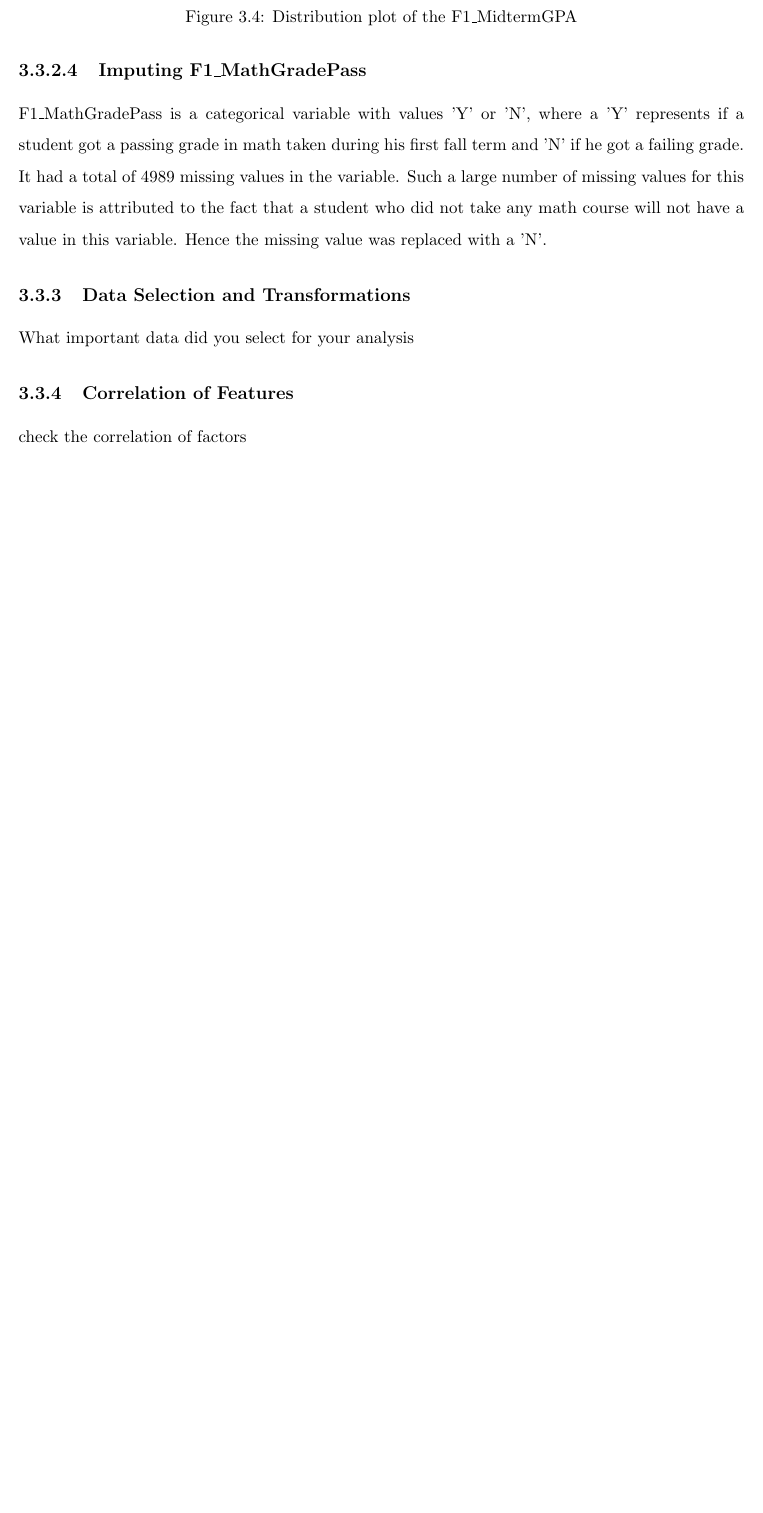
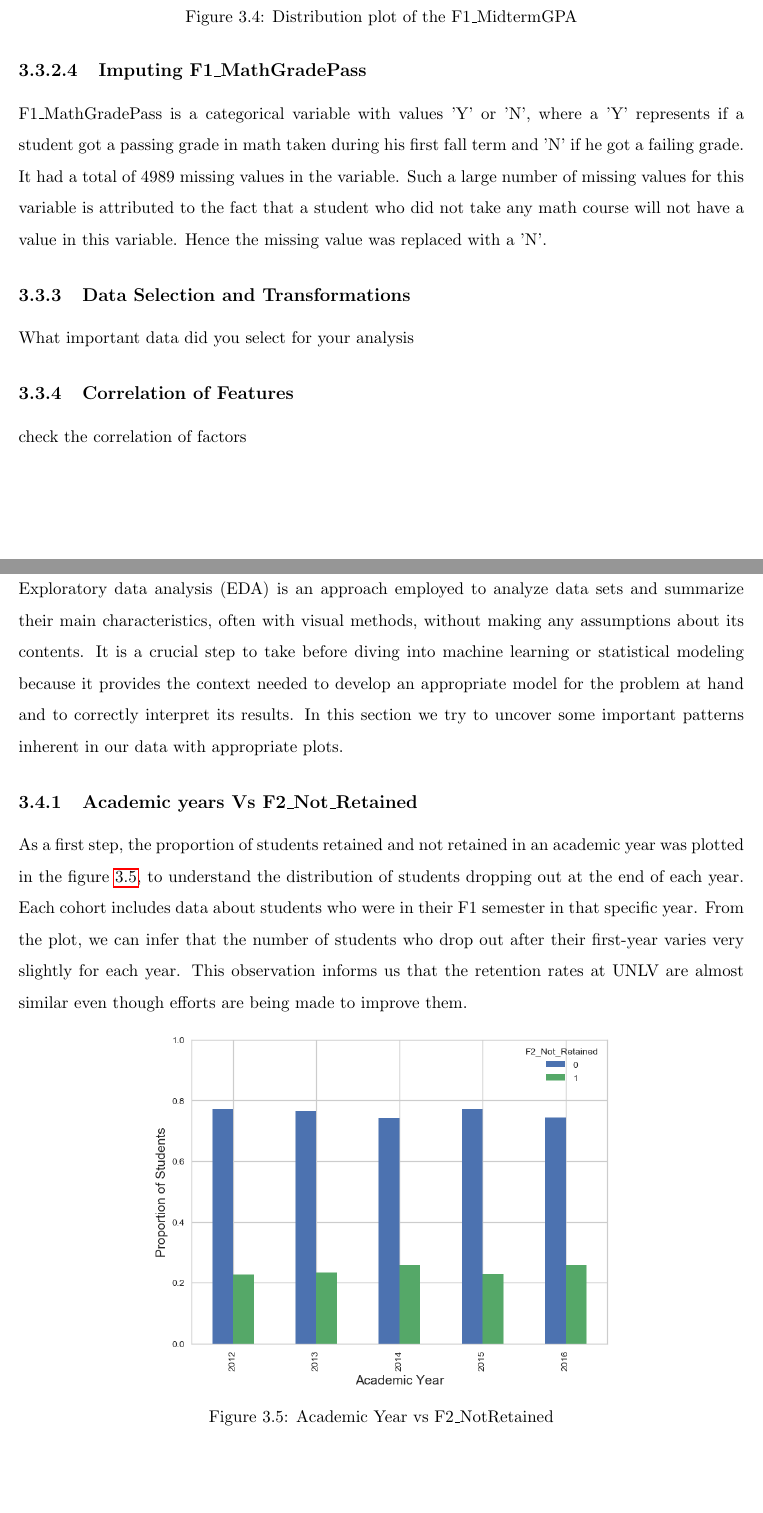
Before and after one commit to AdityaRajuladevi/UNLV-Thesis, a LaTeX thesis (unlv-thesis-Aditya/unlv-thesis.tex): part of page 24 of 30 before the commit and two parts of pages 24 and 25 of 33 after it, the two joined at a grey line, cut so that both start at the same text, the shorter picture padded with empty space. The pictures show the PDF file unlv-thesis-Aditya/unlv-thesis.pdf that the author committed with the source.

Commit message:
EDA Analysis - till Mom Edu

```diff
--- a/unlv-thesis-Aditya/unlv-thesis.tex
+++ b/unlv-thesis-Aditya/unlv-thesis.tex
@@ -397,15 +397,44 @@ The F1\_MidtermGPA variable had 286 missing values which adds up to a very small
 F1\_MathGradePass is a categorical variable with values 'Y' or 'N', where a 'Y' represents if a student got a passing grade in math taken during his first fall term and 'N' if he got a failing grade. It had a total of 4989 missing values in the variable. Such a large number of missing values for this variable is attributed to the fact that a student who did not take any math course will not have a value in this variable. Hence the missing value was replaced with a 'N'.
 
 
-
-
-
 \subsection {Data Selection and Transformations}
 What important data did you select for your analysis
 \subsection {Correlation of Features}
 check the correlation of factors
 
 \section{Exploratory Data Analysis}
+Exploratory data analysis (EDA) is an approach employed to analyze data sets and summarize their main characteristics, often with visual methods, without making any assumptions about its contents. It is a crucial step to take before diving into machine learning or statistical modeling because it provides the context needed to develop an appropriate model for the problem at hand and to correctly interpret its results. In this section we try to uncover some important patterns inherent in our data with appropriate plots.
+
+\subsection {Academic years Vs F2\_Not\_Retained}
+As a first step, the proportion of students retained and not retained in an academic year was plotted in the figure \ref{fig:AcadYear_F2NotRetained_plot}, to understand the distribution of students dropping out at the end of each year. Each cohort includes data about students who were in their F1 semester in that specific year. From the plot, we can infer that the number of students who drop out after their first-year varies  very slightly for each year. This observation informs us that the retention rates at UNLV are almost similar even though efforts are being made to improve them.
+
+\begin{figure}[!htbp]
+	\centering
+	\includegraphics[scale=0.6]{NotRetained_fre_acadyear}
+	\caption{Academic Year vs F2\_NotRetained}
+	\label{fig:AcadYear_F2NotRetained_plot}
+\end{figure}
+
+\subsection {IPEDS Race Vs F2\_Not\_Retained}
+In this section, we tried to analyze the patterns observed by different categories of the IPEDS Race with respect to student retention. For this, we plotted the different IPEDS Race categories on x-axis and the number of students who retained and who did not on y-axis as shown in figure \ref{fig:ipeds_F2NotRetained_plot}. We observed that the student population of different races was very different at UNLV with higher populations of Asian, Hispanic and White. Moreover, we also observe that the number of students retained in each race category varies quite distinctively owing to the differences in the population, however we observe that the Asian category has the best retention rates followed by Hispanic and White categories. On the whole, the figure clearly displays that the student's race is useful in predicting if he/she will be retained after the first year.
+
+\begin{figure}[!ht]
+	\centering
+	\includegraphics[scale=0.65]{ipeds_vs_notretained_stack}
+	\caption{IPEDS Race vs F2\_NotRetained}
+	\label{fig:ipeds_F2NotRetained_plot}
+\end{figure}
+
+\subsection {Mom\_Education\_Level Vs F2\_Not\_Retained}
+In this section, we tried to analyze the patterns observed by different categories of the Mom's Education Level with respect to not retention after first year. For this, we plotted the different categories of Mom\_Education\_Level variable on x-axis and the proportion of students who retained and who did not on y-axis as shown in figure \ref{fig:mom_edu_F2NotRetained_plot}. We observed that the proportion of students who were not retained was different for different categories. We noticed that the Asian race had lowest proportion, whereas American Indian or Alaska Native had highest proportion of student dropout. On the whole, the figure clearly displays that the student's race is useful in predicting if he/she will be retained after the first year.
+
+\begin{figure}[!ht]
+	\centering
+	\includegraphics[scale=0.65]{NotRetained_fre_mom_edu}
+	\caption{Mom's Education Level vs F2\_NotRetained}
+	\label{fig:mom_edu_F2NotRetained_plot}
+\end{figure}
+
 Explain about the plots for each academic years.
 Explain about ipeds race and not retained
 Explain about mom and dad's education level and its influence on students retention
```
Also changed, not shown: unlv-thesis-Aditya/images/NotRetained_fre_acadyear.png (added), unlv-thesis-Aditya/images/NotRetained_fre_mom_edu.png (added), unlv-thesis-Aditya/images/ipeds_vs_notretained_stack.png (added), unlv-thesis-Aditya/unlv-thesis.pdf, 7 other files.
